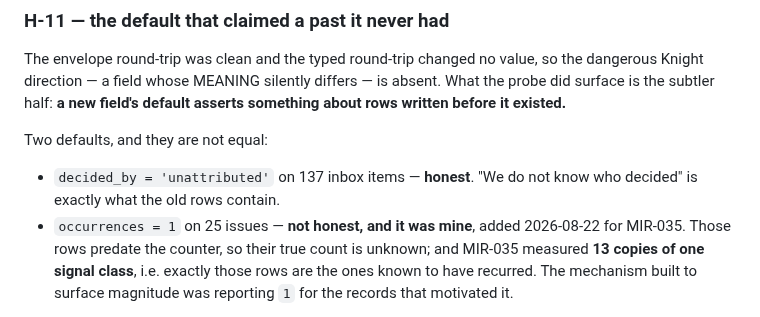
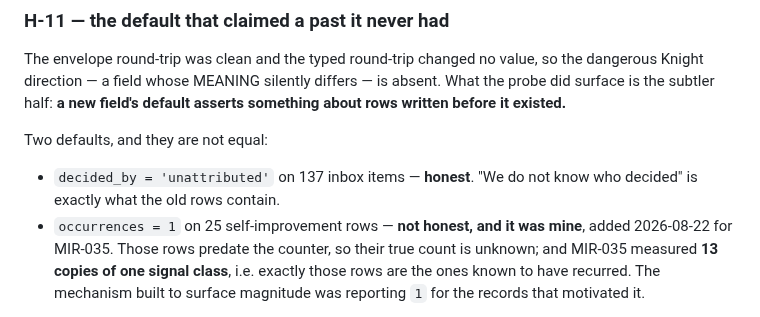
Before and after one commit to andreyshapira1983-sketch/agent, a Markdown page: docs/audit/HISTORICAL_FAILURE_LEDGER.md, the part around one of its changes. GitHub-like rendering.

```diff
--- a/docs/audit/HISTORICAL_FAILURE_LEDGER.md
+++ b/docs/audit/HISTORICAL_FAILURE_LEDGER.md
@@ -181,7 +181,7 @@ Two defaults, and they are not equal:
 
 * `decided_by = 'unattributed'` on 137 inbox items — **honest**. "We do not know
   who decided" is exactly what the old rows contain.
-* `occurrences = 1` on 25 issues — **not honest, and it was mine**, added
+* `occurrences = 1` on 25 self-improvement rows — **not honest, and it was mine**, added
   2026-08-22 for MIR-035. Those rows predate the counter, so their true count is
   unknown; and MIR-035 measured **13 copies of one signal class**, i.e. exactly
   those rows are the ones known to have recurred. The mechanism built to surface
```
Also changed, not shown: other parts of docs/audit/HISTORICAL_FAILURE_LEDGER.md (+1 -1 lines).
